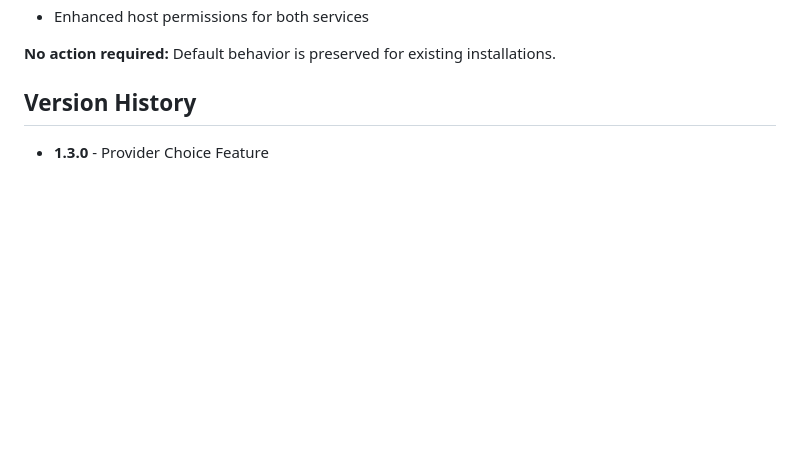
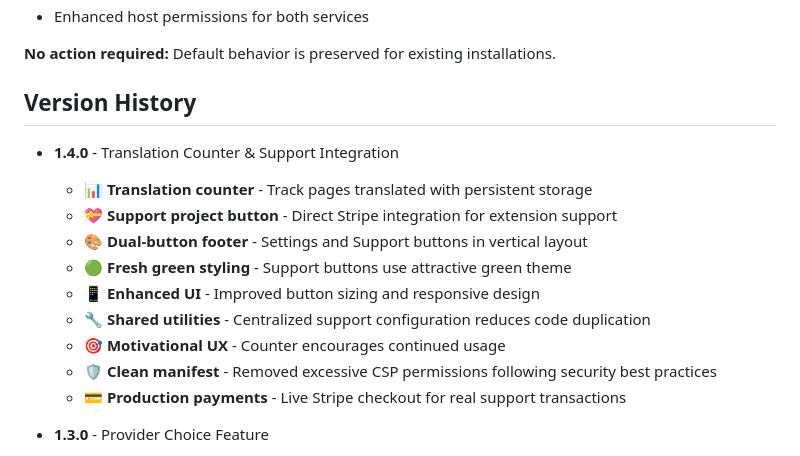
Before and after one commit to lifenture/browser-extension-translate, a Markdown page: README.md, the part around the change. GitHub-like rendering; blank space fills up the shorter version.

Commit message:
Update README with version 1.4.0 history and cleanup project files

```diff
--- a/README.md
+++ b/README.md
@@ -182,6 +182,17 @@ MIT License - see LICENSE file for details
 
 ## Version History
 
+- **1.4.0** - Translation Counter & Support Integration
+  - 📊 **Translation counter** - Track pages translated with persistent storage
+  - 💝 **Support project button** - Direct Stripe integration for extension support
+  - 🎨 **Dual-button footer** - Settings and Support buttons in vertical layout
+  - 🟢 **Fresh green styling** - Support buttons use attractive green theme
+  - 📱 **Enhanced UI** - Improved button sizing and responsive design
+  - 🔧 **Shared utilities** - Centralized support configuration reduces code duplication
+  - 🎯 **Motivational UX** - Counter encourages continued usage
+  - 🛡️ **Clean manifest** - Removed excessive CSP permissions following security best practices
+  - 💳 **Production payments** - Live Stripe checkout for real support transactions
+
 - **1.3.0** - Provider Choice Feature
   - 🔄 **Provider selection** - Choose between Kagi Translate and Google Translate
   - 🎛️ **Enhanced settings** - Provider choice UI in options page
```
Also changed, not shown: ICON_UPDATE_SUMMARY.md (deleted, +0 -127 lines), PROJECT_RESTRUCTURE_SUMMARY.md (deleted, +0 -147 lines).
